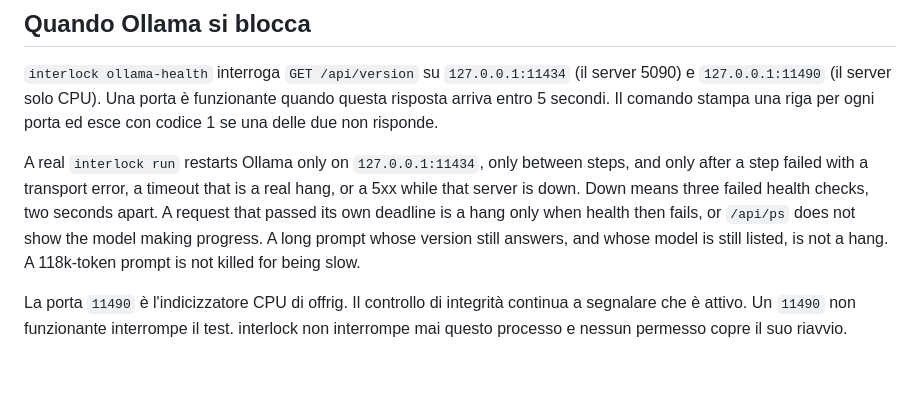
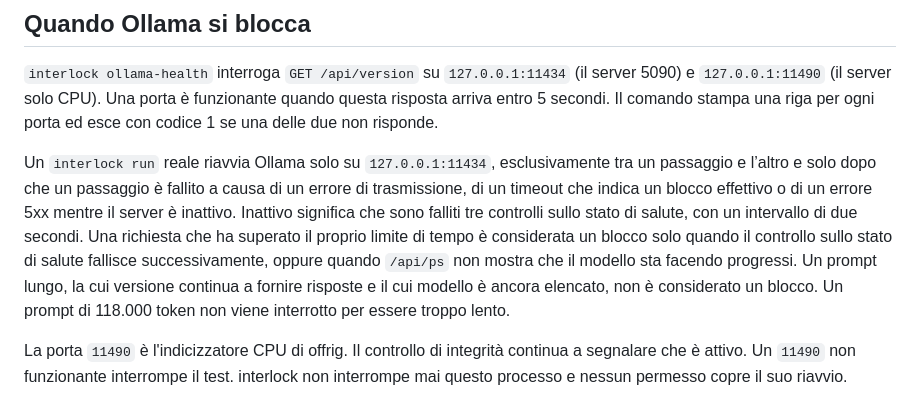
Before and after one commit to mcp-tool-shop-org/interlock, a Markdown page: README.it.md, the part around the change. GitHub-like rendering; blank space fills up the shorter version.

Commit message:
docs(it): translate the Ollama restart paragraph left in English
Co-Authored-By: Claude Opus 5.5 <noreply@anthropic.com>

```diff
--- a/README.it.md
+++ b/README.it.md
@@ -176,7 +176,7 @@ Una specifica `platform: linux-cuda` (le C2 specifiche in `experiments/c2-*/`) v
 
 `interlock ollama-health` interroga `GET /api/version` su `127.0.0.1:11434` (il server 5090) e `127.0.0.1:11490` (il server solo CPU). Una porta è funzionante quando questa risposta arriva entro 5 secondi. Il comando stampa una riga per ogni porta ed esce con codice 1 se una delle due non risponde.
 
-A real `interlock run` restarts Ollama only on `127.0.0.1:11434`, only between steps, and only after a step failed with a transport error, a timeout that is a real hang, or a 5xx while that server is down. Down means three failed health checks, two seconds apart. A request that passed its own deadline is a hang only when health then fails, or `/api/ps` does not show the model making progress. A long prompt whose version still answers, and whose model is still listed, is not a hang. A 118k-token prompt is not killed for being slow.
+Un `interlock run` reale riavvia Ollama solo su `127.0.0.1:11434`, esclusivamente tra un passaggio e l’altro e solo dopo che un passaggio è fallito a causa di un errore di trasmissione, di un timeout che indica un blocco effettivo o di un errore 5xx mentre il server è inattivo. Inattivo significa che sono falliti tre controlli sullo stato di salute, con un intervallo di due secondi. Una richiesta che ha superato il proprio limite di tempo è considerata un blocco solo quando il controllo sullo stato di salute fallisce successivamente, oppure quando `/api/ps` non mostra che il modello sta facendo progressi. Un prompt lungo, la cui versione continua a fornire risposte e il cui modello è ancora elencato, non è considerato un blocco. Un prompt di 118.000 token non viene interrotto per essere troppo lento.
 
 La porta `11490` è l'indicizzatore CPU di offrig. Il controllo di integrità continua a segnalare che è attivo. Un `11490` non funzionante interrompe il test. interlock non interrompe mai questo processo e nessun permesso copre il suo riavvio.
 
```
